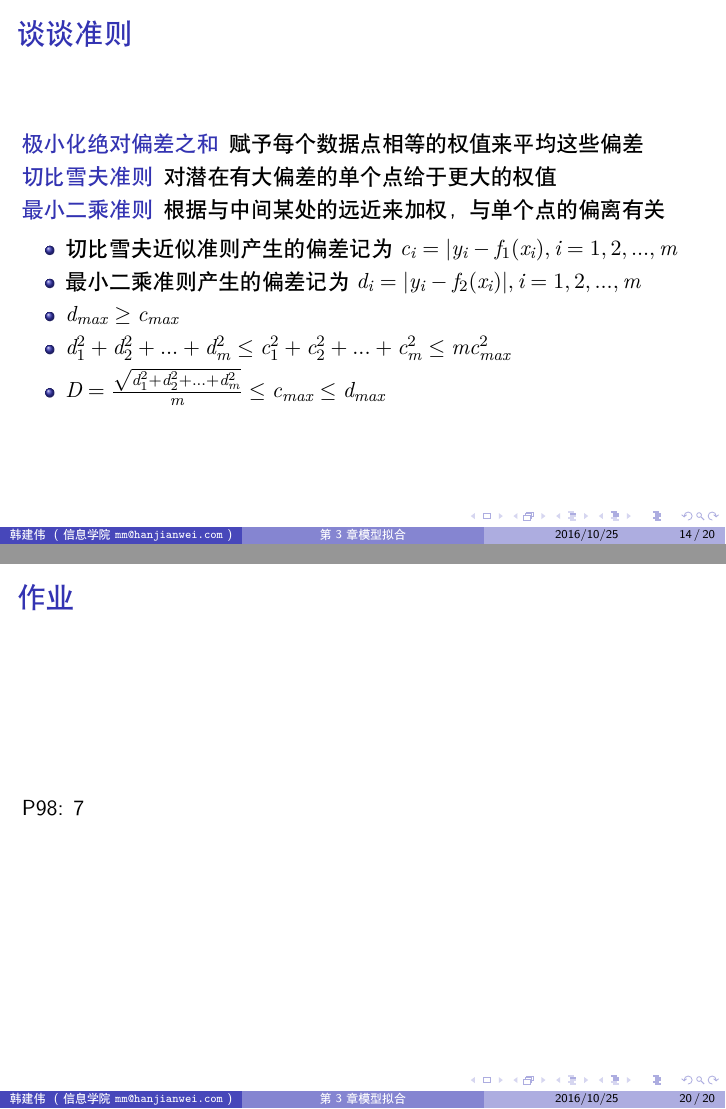
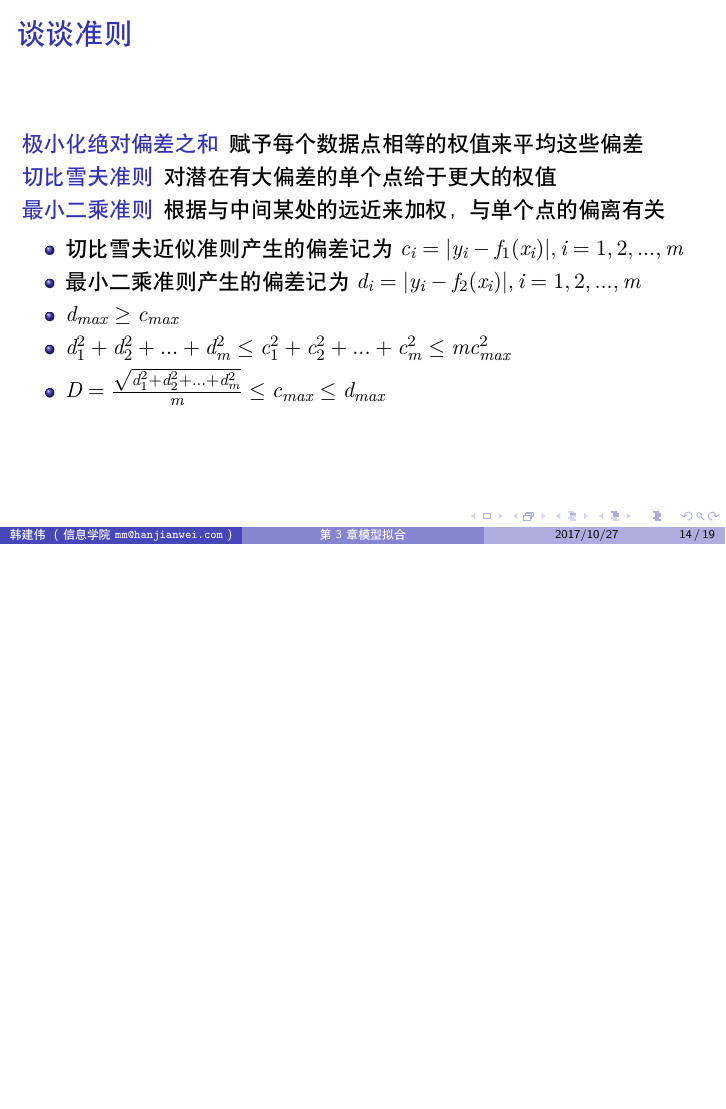
Before and after one commit to zjgsu-mm/zjgsu-mm.github.io, LaTeX slides (chap03/chap03.tex): pages 14 and 20 of 20 before the commit and page 14 of 19 after it, the two joined at a grey line, the shorter picture padded with empty space. Compiled offline with XeLaTeX; a missing font is replaced by an installed copy or a similar font.

Commit message:
Update chap03

```diff
--- a/chap03/chap03.tex
+++ b/chap03/chap03.tex
@@ -15,7 +15,7 @@
   信息学院\\
   \texttt{mm@hanjianwei.com}
 }
-\date{2016/10/25}
+\date{2017/10/27}
 
 \begin{document}
 
@@ -211,7 +211,7 @@
   \end{description}
 
   \begin{itemize}
-  \item 切比雪夫近似准则产生的偏差记为$c_i = |y_i - f_1(x_i), i=1,2,...,m$
+  \item 切比雪夫近似准则产生的偏差记为$c_i = |y_i - f_1(x_i)|, i=1,2,...,m$
   \item 最小二乘准则产生的偏差记为$d_i = |y_i - f_2(x_i)|, i=1,2,...,m$
   \item $d_{max} \ge c_{max}$
   \item $d_1^2+d_2^2+...+d_m^2 \le c_1^2+c_2^2+...+c_m^2 \le mc_{max}^2$
@@ -310,11 +310,6 @@
 
 \end{frame}
 
-
-\begin{frame}{作业}
-  P98: 7
-\end{frame}
-
 \end{document}
 
 %%% Local Variables:
```
Also changed, not shown: chap03/abs.png, chap03/chap03.pdf, chap03/collect-data.png, chap03/confid.png, chap03/data.png, chap03/fit-data.png, chap03/fit.png, chap03/interpolate.png, chap03/large-abs.png, chap03/lny.png, chap03/trans-data.png, chap03/y-exp.png.
